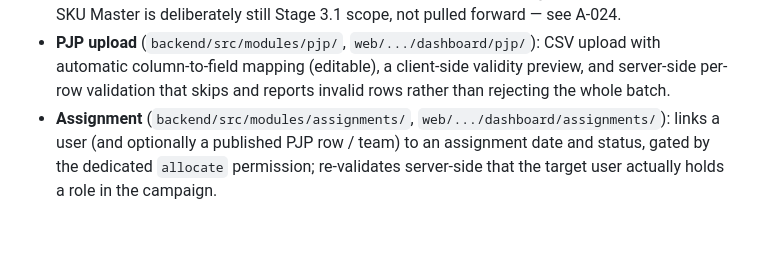
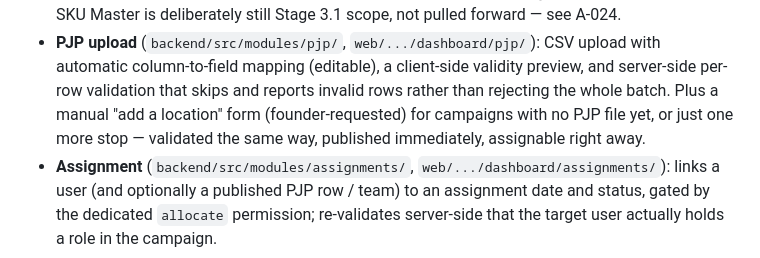
Before and after one commit to sanjaykaulsk-coder/impact, a Markdown page: docs/STATE.md, the part around the change. Rendered like a GitHub page; blank space fills up the shorter version.

Commit message:
Update STATE.md for the manual location addition

```diff
--- a/docs/STATE.md
+++ b/docs/STATE.md
@@ -22,7 +22,9 @@ backend/database with scripted real-browser flows (not just unit-level checks),
   is deliberately still Stage 3.1 scope, not pulled forward — see A-024.
 - **PJP upload** (`backend/src/modules/pjp/`, `web/.../dashboard/pjp/`): CSV upload with automatic
   column-to-field mapping (editable), a client-side validity preview, and server-side per-row
-  validation that skips and reports invalid rows rather than rejecting the whole batch.
+  validation that skips and reports invalid rows rather than rejecting the whole batch. Plus a
+  manual "add a location" form (founder-requested) for campaigns with no PJP file yet, or just one
+  more stop — validated the same way, published immediately, assignable right away.
 - **Assignment** (`backend/src/modules/assignments/`, `web/.../dashboard/assignments/`): links a
   user (and optionally a published PJP row / team) to an assignment date and status, gated by the
   dedicated `allocate` permission; re-validates server-side that the target user actually holds a
```
